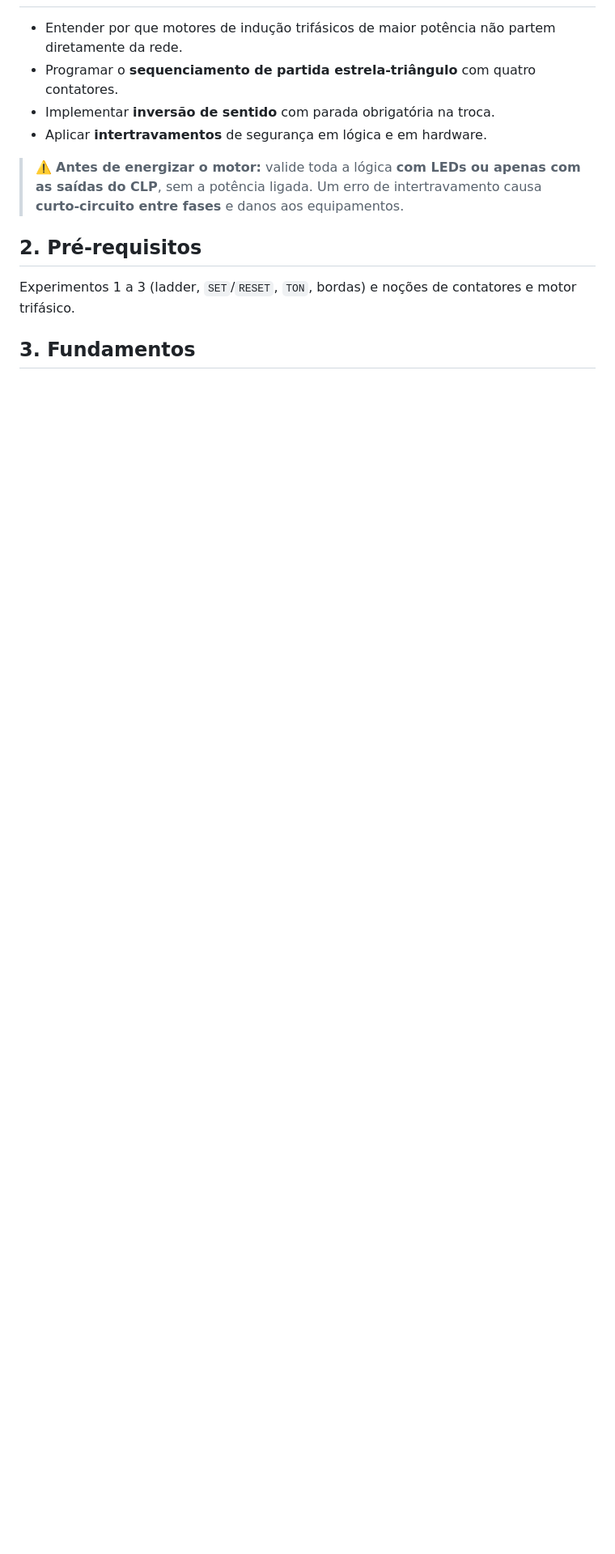
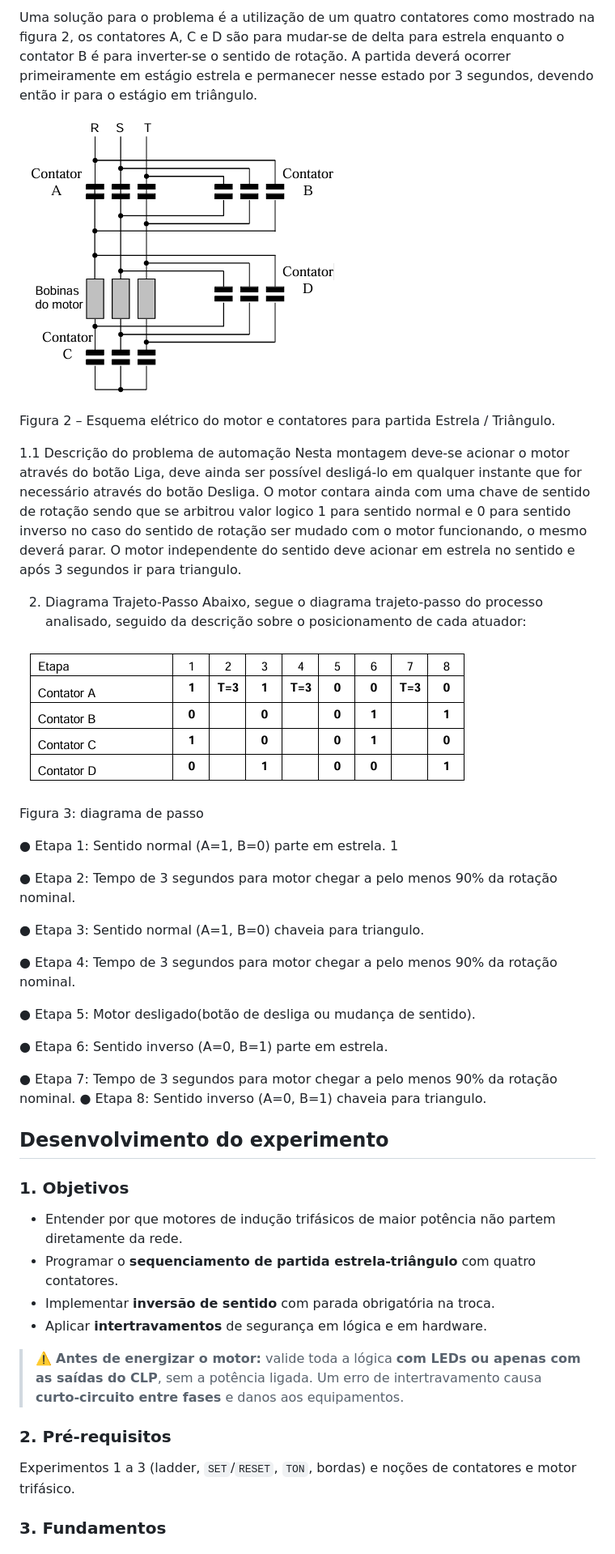
Before and after one commit to mitoedson/Automacao-de-Sistemas-Industriais, a Markdown page: experimentos/experimento-06-partida-estrela-triangulo.md, the part around one of its changes. Shown at 81% size. Drawn GitHub-style; pictures changed too: experimentos/image-20.png (added), experimentos/image-21.png (added); blank space fills up the shorter version.

```diff
--- a/experimentos/experimento-06-partida-estrela-triangulo.md
+++ b/experimentos/experimento-06-partida-estrela-triangulo.md
@@ -7,3 +21,34 @@
+Uma solução para o problema é a utilização de um quatro contatores como mostrado na figura 2, os contatores A, C e D são para mudar-se de delta para estrela enquanto o contator B é para inverter-se o sentido de rotação. A partida deverá ocorrer primeiramente em estágio estrela e permanecer nesse estado por 3 segundos, devendo então ir para o estágio em triângulo.
+
+![alt text](image-20.png)
+
+Figura 2 – Esquema elétrico do motor e contatores  para partida Estrela / Triângulo.
+
+1.1 Descrição do problema de automação Nesta montagem deve-se acionar o motor através do botão Liga, deve ainda ser possível desligá-lo em qualquer instante que for necessário através do botão Desliga. O motor contara ainda com uma chave de sentido de rotação sendo que se arbitrou valor logico 1 para sentido normal e 0 para sentido inverso no caso do sentido de rotação ser mudado com o motor funcionando, o mesmo deverá parar. O motor independente do sentido deve acionar em estrela no sentido e após 3 segundos ir para triangulo.
+
+2. Diagrama Trajeto-Passo Abaixo, segue o diagrama trajeto-passo do processo analisado, seguido da descrição sobre o posicionamento de cada atuador:
+
+![alt text](image-21.png)
+
+Figura 3: diagrama de passo
+
+● Etapa 1: Sentido normal (A=1, B=0) parte em estrela.  1
+
+● Etapa 2: Tempo de 3 segundos para motor chegar a pelo menos 90% da rotação nominal.
+
+● Etapa 3: Sentido normal (A=1, B=0) chaveia para triangulo.
+
+● Etapa 4: Tempo de 3 segundos para motor chegar a pelo menos 90% da rotação nominal.
+
+● Etapa 5: Motor desligado(botão de desliga ou mudança de sentido).
+
+● Etapa 6: Sentido inverso (A=0, B=1) parte em estrela.
+
+● Etapa 7: Tempo de 3 segundos para motor chegar a pelo menos 90% da rotação nominal. ● Etapa 8: Sentido inverso (A=0, B=1) chaveia para triangulo.
+
+## Desenvolvimento do experimento
+
+### 1. Objetivos
 
 - Entender por que motores de indução trifásicos de maior potência não partem diretamente da rede.
 - Programar o **sequenciamento de partida estrela-triângulo** com quatro contatores.
@@ -12,9 +57,9 @@
 
 > ⚠️ **Antes de energizar o motor:** valide toda a lógica **com LEDs ou apenas com as saídas do CLP**, sem a potência ligada. Um erro de intertravamento causa **curto-circuito entre fases** e danos aos equipamentos.
 
-## 2. Pré-requisitos
+### 2. Pré-requisitos
 
 Experimentos 1 a 3 (ladder, `SET`/`RESET`, `TON`, bordas) e noções de contatores e motor trifásico.
 
-## 3. Fundamentos
+### 3. Fundamentos
 
```
Also changed, not shown: other parts of experimentos/experimento-06-partida-estrela-triangulo.md (+38 -24 lines), experimentos/image-19.png (added).
